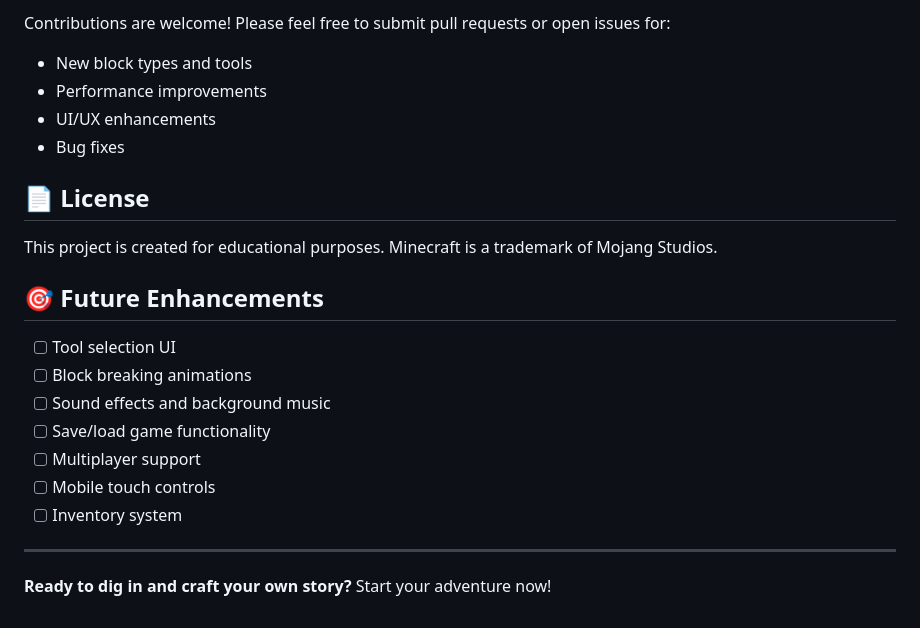
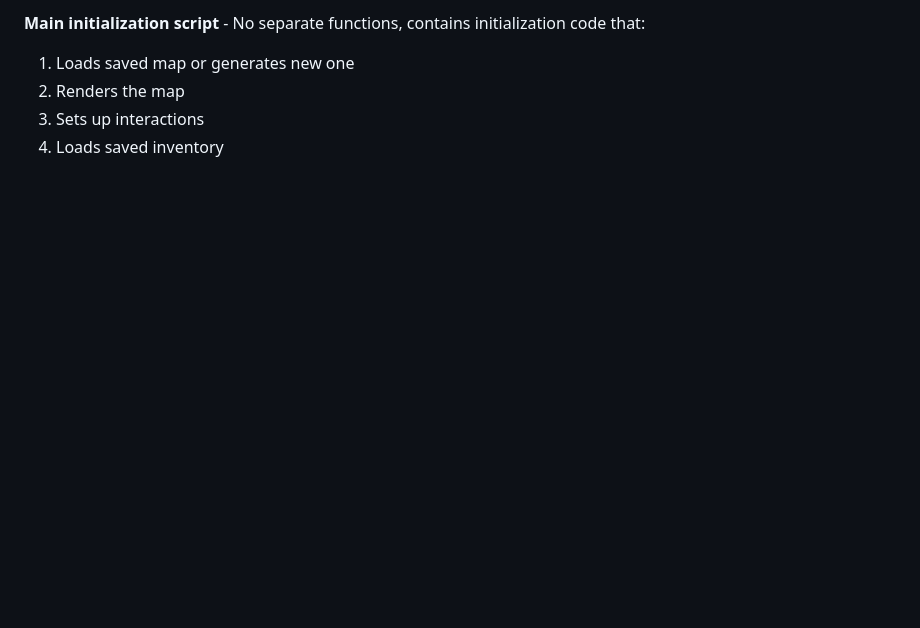
Before and after one commit to erezCohen31/minecraftProject, a Markdown page: readme.md, the part around the change printed below. GitHub-like rendering; blank space fills up the shorter version.

```diff
--- a/readme.md
+++ b/readme.md
@@ -139,24 +102,6 @@ Modify the `generateMap()` function in `script.js` to create different world lay
 
-Contributions are welcome! Please feel free to submit pull requests or open issues for:
-- New block types and tools
-- Performance improvements
-- UI/UX enhancements
-- Bug fixes
-
-## 📄 License
-
-This project is created for educational purposes. Minecraft is a trademark of Mojang Studios.
-
-## 🎯 Future Enhancements
-
-- [ ] Tool selection UI
-- [ ] Block breaking animations
-- [ ] Sound effects and background music
-- [ ] Save/load game functionality
-- [ ] Multiplayer support
-- [ ] Mobile touch controls
-- [ ] Inventory system
-
----
-
-**Ready to dig in and craft your own story?** Start your adventure now!
+**Main initialization script** - No separate functions, contains initialization code that:
+1. Loads saved map or generates new one
+2. Renders the map
+3. Sets up interactions
+4. Loads saved inventory
```
Also changed, not shown: other parts of readme.md (+72 -109 lines).
